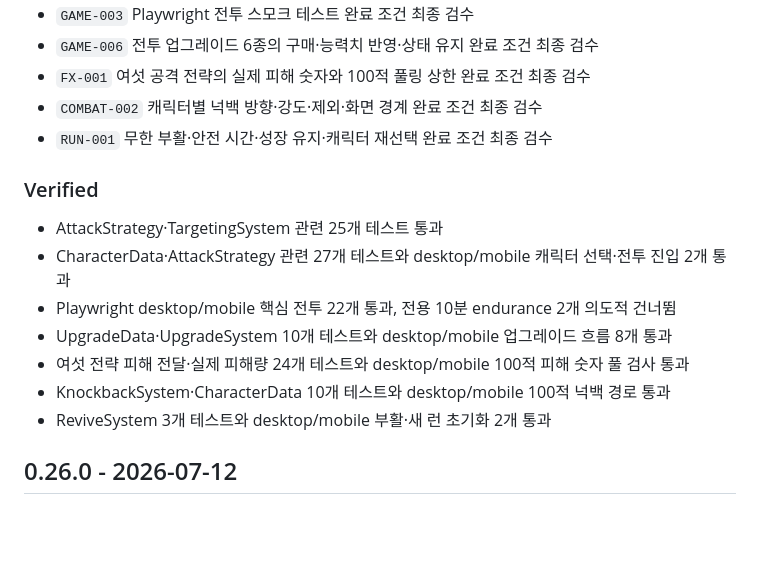
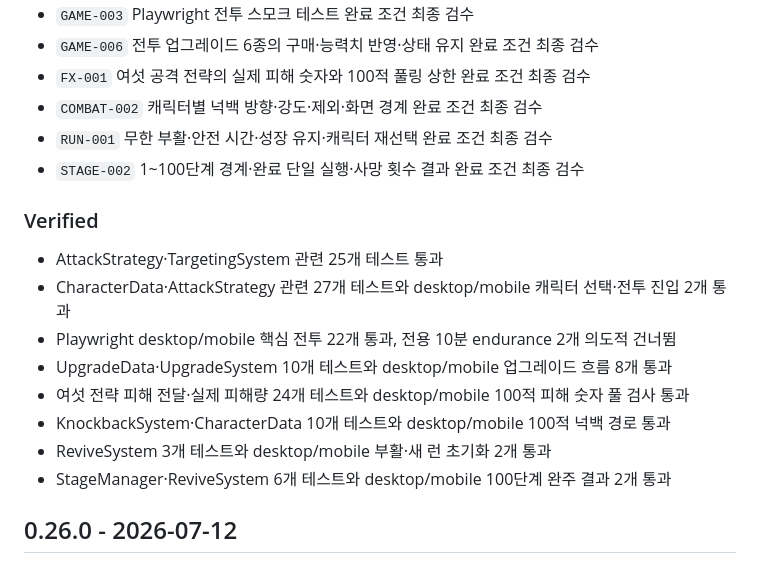
Before and after one commit to lankgoplay1234/center-stand, a Markdown page: CHANGELOG.md, the part around the change. GitHub-like rendering; blank space fills up the shorter version.

Commit message:
docs: complete STAGE-002 review

```diff
--- a/CHANGELOG.md
+++ b/CHANGELOG.md
@@ -12,6 +12,7 @@
 - `FX-001` 여섯 공격 전략의 실제 피해 숫자와 100적 풀링 상한 완료 조건 최종 검수
 - `COMBAT-002` 캐릭터별 넉백 방향·강도·제외·화면 경계 완료 조건 최종 검수
 - `RUN-001` 무한 부활·안전 시간·성장 유지·캐릭터 재선택 완료 조건 최종 검수
+- `STAGE-002` 1~100단계 경계·완료 단일 실행·사망 횟수 결과 완료 조건 최종 검수
 
 ### Verified
 
@@ -22,6 +23,7 @@
 - 여섯 전략 피해 전달·실제 피해량 24개 테스트와 desktop/mobile 100적 피해 숫자 풀 검사 통과
 - KnockbackSystem·CharacterData 10개 테스트와 desktop/mobile 100적 넉백 경로 통과
 - ReviveSystem 3개 테스트와 desktop/mobile 부활·새 런 초기화 2개 통과
+- StageManager·ReviveSystem 6개 테스트와 desktop/mobile 100단계 완주 결과 2개 통과
 
 ## 0.26.0 - 2026-07-12
 
```
Also changed, not shown: PROJECT_STATUS.md (+1 -0 lines), TASKS.md (+1 -1 lines).
